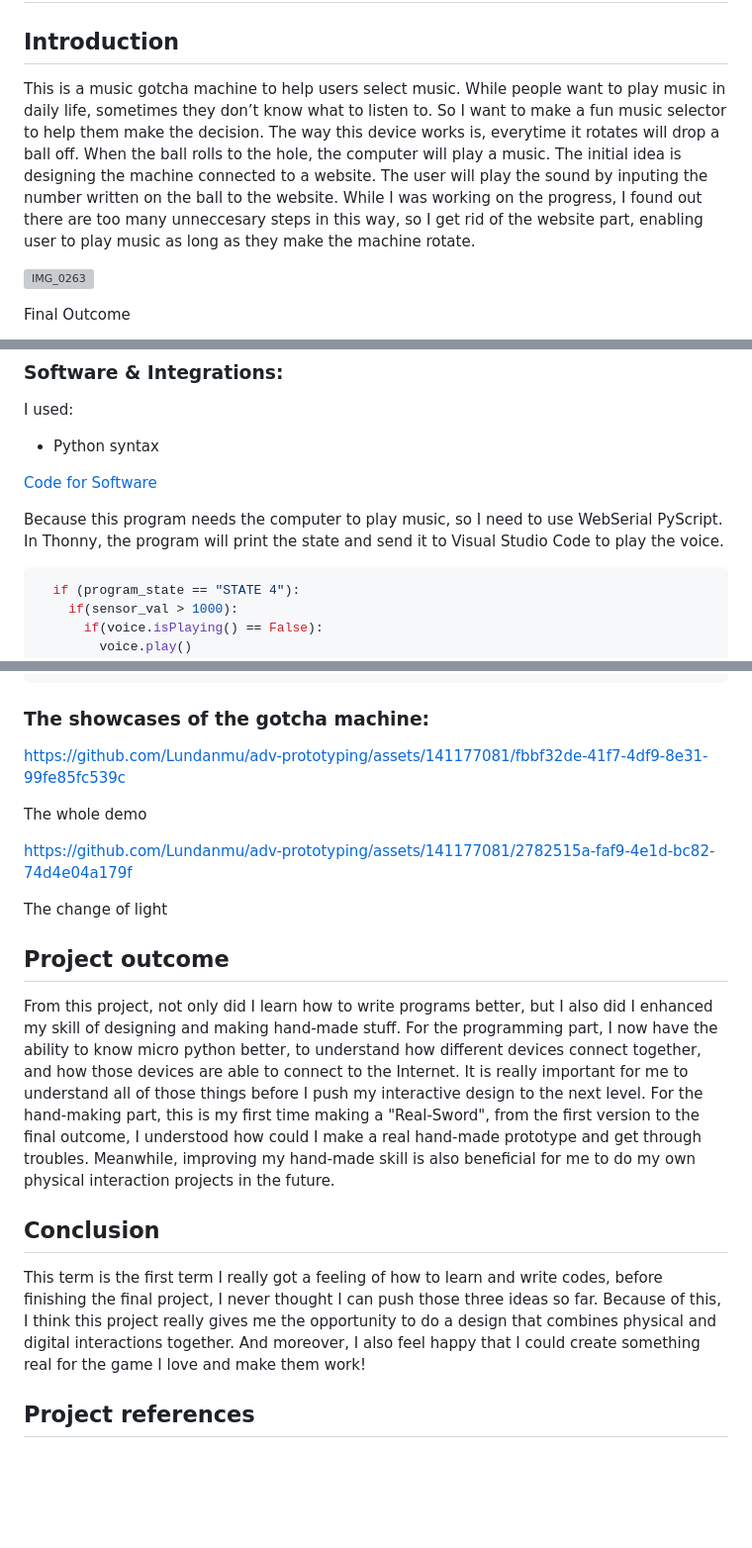
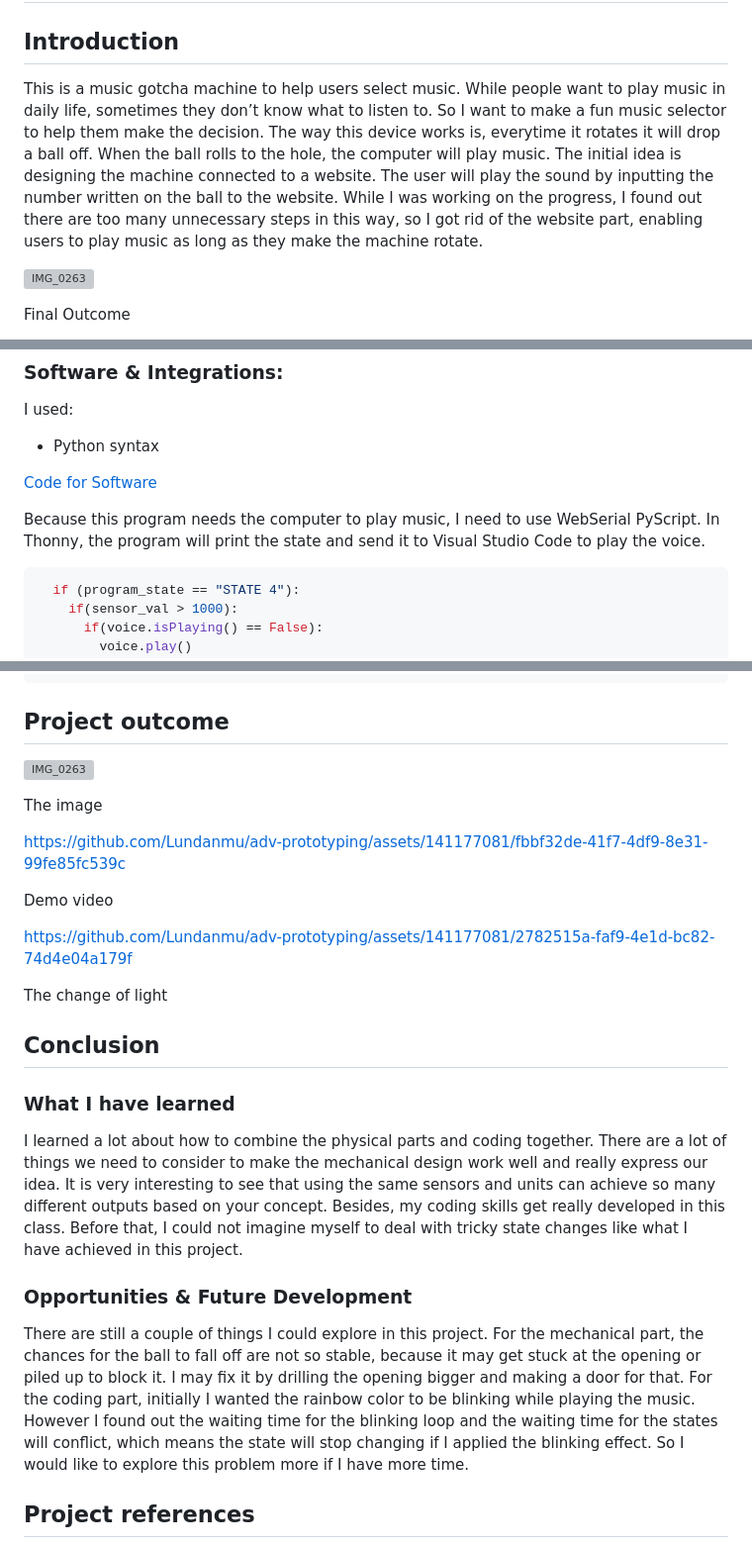
Before and after one commit to Lundanmu/IXD-WEEK2-yw, a Markdown page: final/README.md, 3 parts joined by grey strips. Shown at 99% size. Drawn GitHub-style; blank space fills up the shorter version; grey boxes are pictures that could not be loaded.

````diff
--- a/final/README.md
+++ b/final/README.md
@@ -2,7 +2,7 @@
 ## Muisc Gotcha machine
 
 ## Introduction
-This is a music gotcha machine to help users select music. While people want to play music in daily life, sometimes they don’t know what to listen to. So I want to make a fun music selector to help them make the decision. The way this device works is, everytime it rotates will drop a ball off. When the ball rolls to the hole, the computer will play a music. The initial idea is designing the machine connected to a website. The user will play the sound by inputing the number written on the ball to the website. While I was working on the progress, I found out there are too many unneccesary steps in this way, so I get rid of the website part, enabling user to play music as long as they make the machine rotate.
+This is a music gotcha machine to help users select music. While people want to play music in daily life, sometimes they don’t know what to listen to. So I want to make a fun music selector to help them make the decision. The way this device works is, everytime it rotates it will drop a ball off. When the ball rolls to the hole, the computer will play music. The initial idea is designing the machine connected to a website. The user will play the sound by inputting the number written on the ball to the website. While I was working on the progress, I found out there are too many unnecessary steps in this way, so I got rid of the website part, enabling users to play music as long as they make the machine rotate.
 
 ![IMG_0263](https://github.com/Lundanmu/adv-prototyping/assets/141177081/5035e814-19b6-4712-a900-05139c2daf1d)
 
@@ -127,7 +141,7 @@ I used:
 
 [Code for Software](../final/main.py)
 
-Because this program needs the computer to play music, so I need to use WebSerial PyScript. In Thonny, the program will print the state and send it to Visual Studio Code to play the voice.
+Because this program needs the computer to play music, I need to use WebSerial PyScript. In Thonny, the program will print the state and send it to Visual Studio Code to play the voice.
 ``` Python
   if (program_state == "STATE 4"):
     if(sensor_val > 1000):
@@ -149,23 +163,27 @@ soundall = [sound1, sound2, sound3, sound4, sound5]
 voice = soundall[int(p5.random(5))]
 ```
 
-### The showcases of the gotcha machine:
+## Project outcome
+
+![IMG_0263](https://github.com/Lundanmu/adv-prototyping/assets/141177081/5035e814-19b6-4712-a900-05139c2daf1d)
+
+The image
 
 https://github.com/Lundanmu/adv-prototyping/assets/141177081/fbbf32de-41f7-4df9-8e31-99fe85fc539c
 
-The whole demo
+Demo video
 
 https://github.com/Lundanmu/adv-prototyping/assets/141177081/2782515a-faf9-4e1d-bc82-74d4e04a179f
 
 The change of light
 
-## Project outcome
+## Conclusion
+### What I have learned
+I learned a lot about how to combine the physical parts and coding together. There are a lot of things we need to consider to make the mechanical design work well and really express our idea. It is very interesting to see that using the same sensors and units can achieve so many different outputs based on your concept. Besides, my coding skills get really developed in this class. Before that, I could not imagine myself to deal with tricky state changes like what I have achieved in this project.
 
-From this project, not only did I learn how to write programs better, but I also did I enhanced my skill of designing and making hand-made stuff. For the programming part, I now have the ability to know micro python better, to understand how different devices connect together, and how those devices are able to connect to the Internet. It is really important for me to understand all of those things before I push my interactive design to the next level. For the hand-making part, this is my first time making a "Real-Sword", from the first version to the final outcome, I understood how could I make a real hand-made prototype and get through troubles. Meanwhile, improving my hand-made skill is also beneficial for me to do my own physical interaction projects in the future.
-
-## Conclusion
-
-This term is the first term I really got a feeling of how to learn and write codes, before finishing the final project, I never thought I can push those three ideas so far. Because of this, I think this project really gives me the opportunity to do a design that combines physical and digital interactions together. And moreover, I also feel happy that I could create something real for the game I love and make them work!
+### Opportunities & Future Development
+There are still a couple of things I could explore in this project. For the mechanical part, the chances for the ball to fall off are not so stable, because it may get stuck at the opening or piled up to block it. I may fix it by drilling the opening bigger and making a door for that.
+For the coding part, initially I wanted the rainbow color to be blinking while playing the music. However I found out the waiting time for the blinking loop and the waiting time for the states will conflict, which means the state will stop changing if I applied the blinking effect. So I would like to explore this problem more if I have more time.
 
 ## Project references
 
````
Also changed, not shown: other parts of final/README.md (+24 -10 lines).
